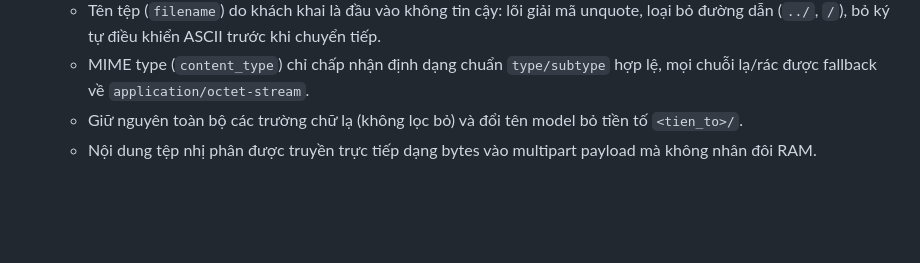
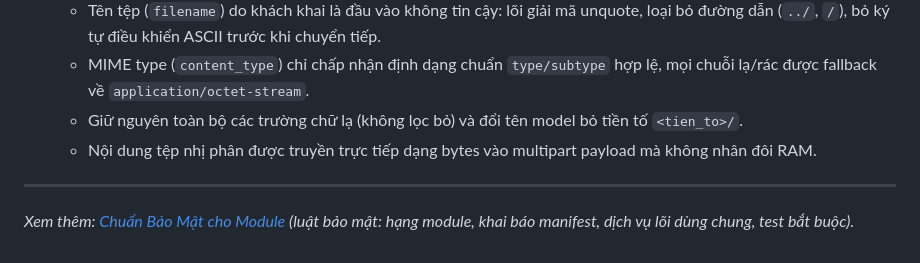
Before and after one commit to TriTue2011/web2api, a Markdown page: docs/CHUAN-MODULE.md, the part around the change. GitHub-like rendering; blank space fills up the shorter version.

```diff
--- a/docs/CHUAN-MODULE.md
+++ b/docs/CHUAN-MODULE.md
@@ -163,3 +163,8 @@ Dành cho module điều khiển dịch vụ trình duyệt riêng (đăng nhậ
   - MIME type (`content_type`) chỉ chấp nhận định dạng chuẩn `type/subtype` hợp lệ, mọi chuỗi lạ/rác được fallback về `application/octet-stream`.
   - Giữ nguyên toàn bộ các trường chữ lạ (không lọc bỏ) và đổi tên model bỏ tiền tố `<tien_to>/`.
   - Nội dung tệp nhị phân được truyền trực tiếp dạng bytes vào multipart payload mà không nhân đôi RAM.
+
+
+---
+
+*Xem thêm: [Chuẩn Bảo Mật cho Module](CHUAN-BAO-MAT-MODULE.md) (luật bảo mật: hạng module, khai báo manifest, dịch vụ lõi dùng chung, test bắt buộc).*
```
Also changed, not shown: docs/CHUAN-BAO-MAT-MODULE.md (added, +303 -0 lines).
